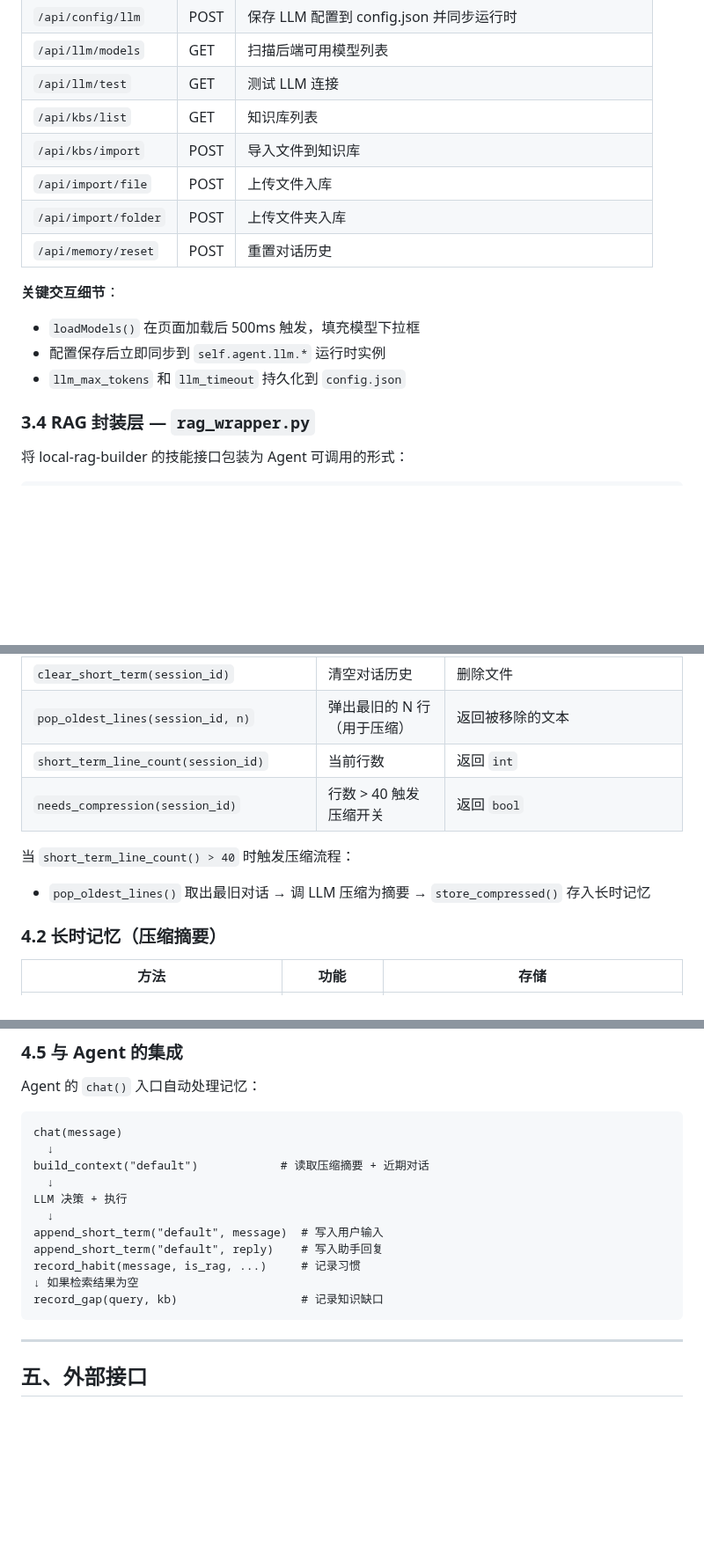
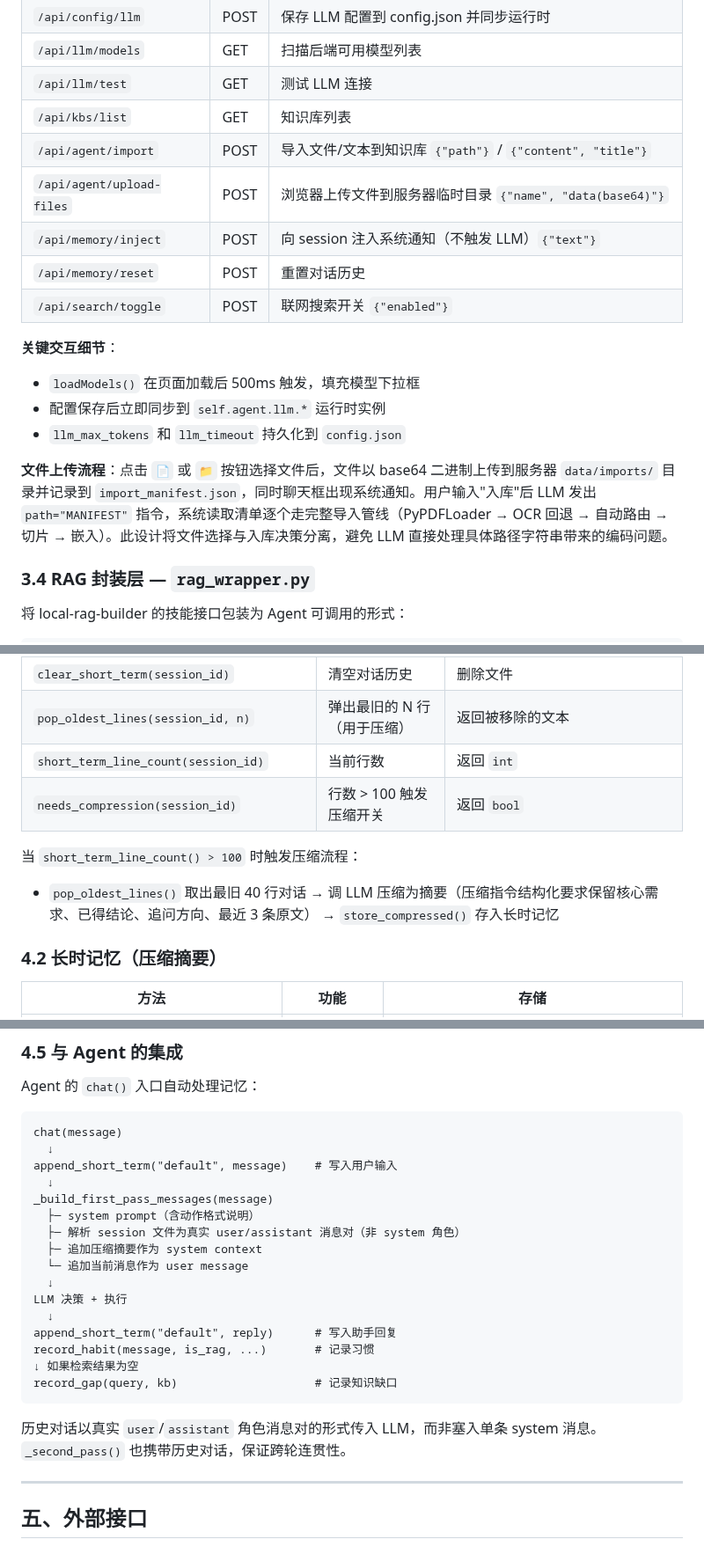
Before and after one commit to Ldxs001/workbuddy-skills, a Markdown page: architecture/rag-assistant-architecture.md, 3 parts joined by grey strips. Shown at 88% size. GitHub-like rendering; blank space fills up the shorter version.

Commit message:
rag-assistant-architecture: update for v0.3.0 (parser rewrite, MANIFEST, compression 100, new endpoints)

````diff
--- a/architecture/rag-assistant-architecture.md
+++ b/architecture/rag-assistant-architecture.md
@@ -178,15 +190,18 @@ slices = [
 | `/api/llm/models` | GET | 扫描后端可用模型列表 |
 | `/api/llm/test` | GET | 测试 LLM 连接 |
 | `/api/kbs/list` | GET | 知识库列表 |
-| `/api/kbs/import` | POST | 导入文件到知识库 |
-| `/api/import/file` | POST | 上传文件入库 |
-| `/api/import/folder` | POST | 上传文件夹入库 |
+| `/api/agent/import` | POST | 导入文件/文本到知识库 `{"path"}` / `{"content", "title"}` |
+| `/api/agent/upload-files` | POST | 浏览器上传文件到服务器临时目录 `{"name", "data(base64)"}` |
+| `/api/memory/inject` | POST | 向 session 注入系统通知（不触发 LLM）`{"text"}` |
 | `/api/memory/reset` | POST | 重置对话历史 |
+| `/api/search/toggle` | POST | 联网搜索开关 `{"enabled"}` |
 
 **关键交互细节**：
 - `loadModels()` 在页面加载后 500ms 触发，填充模型下拉框
 - 配置保存后立即同步到 `self.agent.llm.*` 运行时实例
 - `llm_max_tokens` 和 `llm_timeout` 持久化到 `config.json`
+
+**文件上传流程**：点击 `📄` 或 `📁` 按钮选择文件后，文件以 base64 二进制上传到服务器 `data/imports/` 目录并记录到 `import_manifest.json`，同时聊天框出现系统通知。用户输入"入库"后 LLM 发出 `path="MANIFEST"` 指令，系统读取清单逐个走完整导入管线（PyPDFLoader → OCR 回退 → 自动路由 → 切片 → 嵌入）。此设计将文件选择与入库决策分离，避免 LLM 直接处理具体路径字符串带来的编码问题。
 
 ### 3.4 RAG 封装层 — `rag_wrapper.py`
 
@@ -223,10 +238,10 @@ rag.query(question, kb_name=None, k=5, score_threshold=0.0)
 | `clear_short_term(session_id)` | 清空对话历史 | 删除文件 |
 | `pop_oldest_lines(session_id, n)` | 弹出最旧的 N 行（用于压缩） | 返回被移除的文本 |
 | `short_term_line_count(session_id)` | 当前行数 | 返回 `int` |
-| `needs_compression(session_id)` | 行数 > 40 触发压缩开关 | 返回 `bool` |
+| `needs_compression(session_id)` | 行数 > 100 触发压缩开关 | 返回 `bool` |
 
-当 `short_term_line_count() > 40` 时触发压缩流程：
-- `pop_oldest_lines()` 取出最旧对话 → 调 LLM 压缩为摘要 → `store_compressed()` 存入长时记忆
+当 `short_term_line_count() > 100` 时触发压缩流程：
+- `pop_oldest_lines()` 取出最旧 40 行对话 → 调 LLM 压缩为摘要（压缩指令结构化要求保留核心需求、已得结论、追问方向、最近 3 条原文） → `store_compressed()` 存入长时记忆
 
 ### 4.2 长时记忆（压缩摘要）
 
@@ -280,16 +295,23 @@ Agent 的 `chat()` 入口自动处理记忆：
 ```
 chat(message)
   ↓
-build_context("default")            # 读取压缩摘要 + 近期对话
+append_short_term("default", message)    # 写入用户输入
+  ↓
+_build_first_pass_messages(message)
+  ├─ system prompt（含动作格式说明）
+  ├─ 解析 session 文件为真实 user/assistant 消息对（非 system 角色）
+  ├─ 追加压缩摘要作为 system context
+  └─ 追加当前消息作为 user message
   ↓
 LLM 决策 + 执行
   ↓
-append_short_term("default", message)  # 写入用户输入
-append_short_term("default", reply)    # 写入助手回复
-record_habit(message, is_rag, ...)     # 记录习惯
+append_short_term("default", reply)      # 写入助手回复
+record_habit(message, is_rag, ...)       # 记录习惯
 ↓ 如果检索结果为空
-record_gap(query, kb)                  # 记录知识缺口
+record_gap(query, kb)                    # 记录知识缺口
 ```
+
+历史对话以真实 `user`/`assistant` 角色消息对的形式传入 LLM，而非塞入单条 system 消息。`_second_pass()` 也携带历史对话，保证跨轮连贯性。
 
 ---
 
````
Also changed, not shown: other parts of architecture/rag-assistant-architecture.md (+24 -4 lines).
